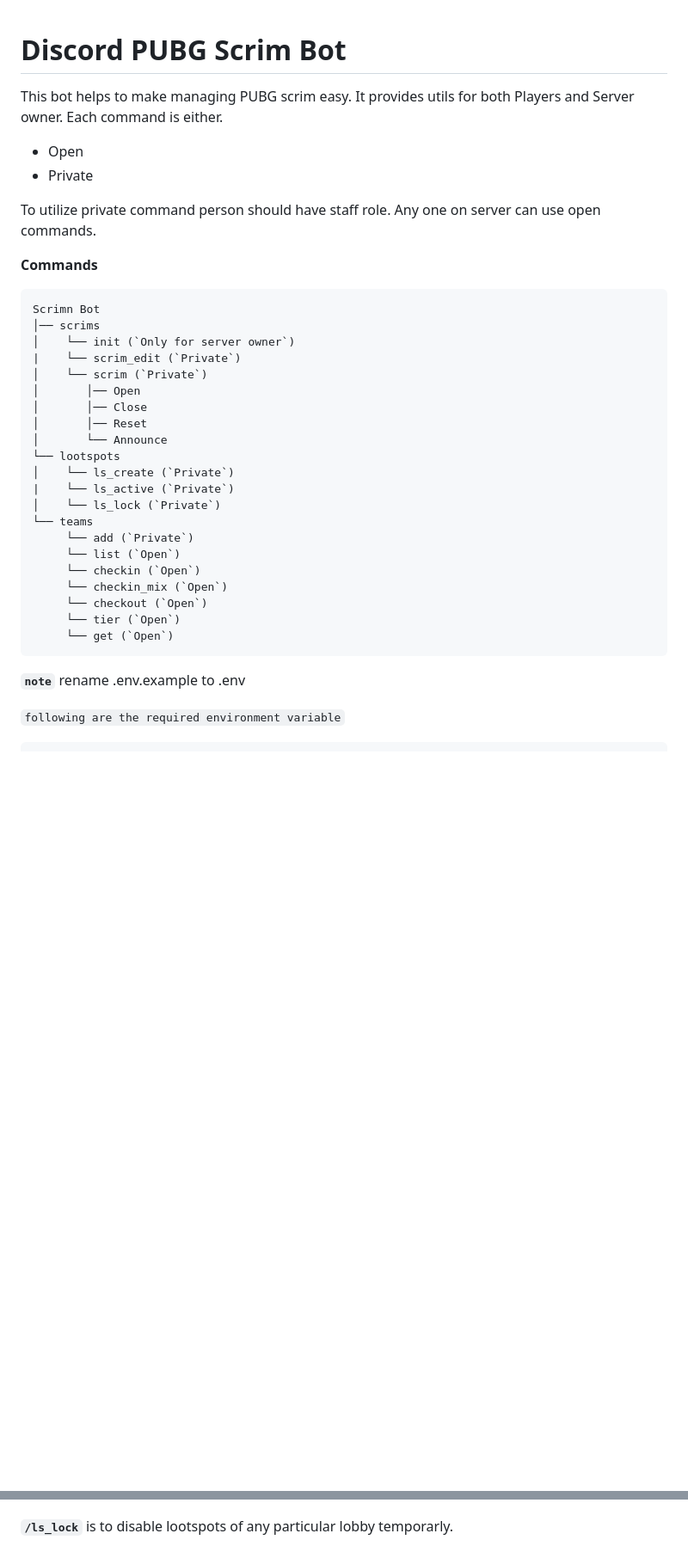
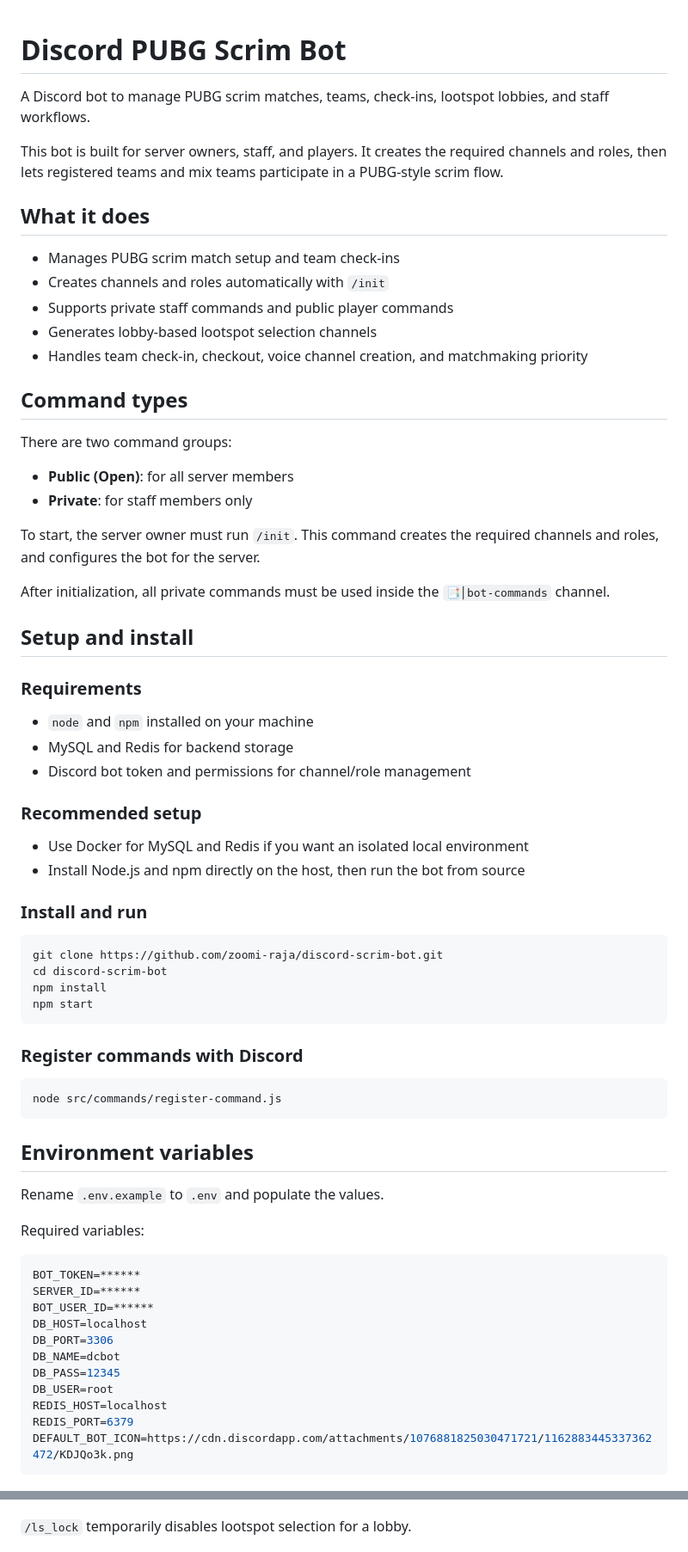
Before and after one commit to zoomi-raja/scrim-inspector, a Markdown page: readme.md, 2 parts joined by grey strips. Shown at 86% size. GitHub-like rendering; blank space fills up the shorter version.

Commit message:
Revise README with comprehensive bot details
Expanded the README to provide detailed information about bot functionalities, command types, setup instructions, and usage examples.

````diff
--- a/readme.md
+++ b/readme.md
@@ -1,35 +1,73 @@
 # Discord PUBG Scrim Bot
-This bot helps to make managing PUBG scrim easy. It provides utils for both Players and Server owner. Each command is either.
-- Open
-- Private
 
-To utilize private command person should have staff role. Any one on server can use open commands.
+A Discord bot to manage PUBG scrim matches, teams, check-ins, lootspot lobbies, and staff workflows.
 
-**Commands**
-```
-Scrimn Bot
-│── scrims
-│    └── init (`Only for server owner`)
-|    └── scrim_edit (`Private`)
-│    └── scrim (`Private`)
-│       │── Open
-│       │── Close
-│       │── Reset
-│       └── Announce
-└── lootspots
-│    └── ls_create (`Private`)
-|    └── ls_active (`Private`)
-│    └── ls_lock (`Private`)
-└── teams
-     └── add (`Private`)
-     └── list (`Open`)
-     └── checkin (`Open`)
-     └── checkin_mix (`Open`)
-     └── checkout (`Open`)
-     └── tier (`Open`)
-     └── get (`Open`)
+This bot is built for server owners, staff, and players. It creates the required channels and roles, then lets registered teams and mix teams participate in a PUBG-style scrim flow.
+
+## What it does
+
+- Manages PUBG scrim match setup and team check-ins
+- Creates channels and roles automatically with `/init`
+- Supports private staff commands and public player commands
+- Generates lobby-based lootspot selection channels
+- Handles team check-in, checkout, voice channel creation, and matchmaking priority
+
+## Command types
+
+There are two command groups:
+
+- **Public (Open)**: for all server members
+- **Private**: for staff members only
+
+To start, the server owner must run `/init`. This command creates the required channels and roles, and configures the bot for the server.
+
+After initialization, all private commands must be used inside the `📑│bot-commands` channel.
+
+## Setup and install
+
+### Requirements
+
+- `node` and `npm` installed on your machine
+- MySQL and Redis for backend storage
+- Discord bot token and permissions for channel/role management
+
+### Recommended setup
+
+- Use Docker for MySQL and Redis if you want an isolated local environment
+- Install Node.js and npm directly on the host, then run the bot from source
+
+### Install and run
+
+```bash
+git clone https://github.com/zoomi-raja/discord-scrim-bot.git
+cd discord-scrim-bot
+npm install
+npm start
 ```
 
-**`note`** rename .env.example to .env<br />
+### Register commands with Discord
 
-`following are the required environment variable`
+```bash
+node src/commands/register-command.js
+```
+
+## Environment variables
+
+Rename `.env.example` to `.env` and populate the values.
+
+Required variables:
+
+```env
+BOT_TOKEN=******
+SERVER_ID=******
+BOT_USER_ID=******
+DB_HOST=localhost
+DB_PORT=3306
+DB_NAME=dcbot
+DB_PASS=12345
+DB_USER=root
+REDIS_HOST=localhost
+REDIS_PORT=6379
+DEFAULT_BOT_ICON=https://cdn.discordapp.com/attachments/1076881825030471721/1162883445337362472/KDJQo3k.png
+```
+
@@ -99,7 +189,7 @@ On checkin team voice channel will be created where only team member of that tea
 
 ![picture](/scr/lootspot.PNG)
 
-**`/ls_lock`** is to disable lootspots of any particular lobby temporarly.
+`/ls_lock` temporarily disables lootspot selection for a lobby.
 
 ![picture](/scr/taala.PNG)
 
````
Also changed, not shown: other parts of readme.md (+111 -48 lines).
